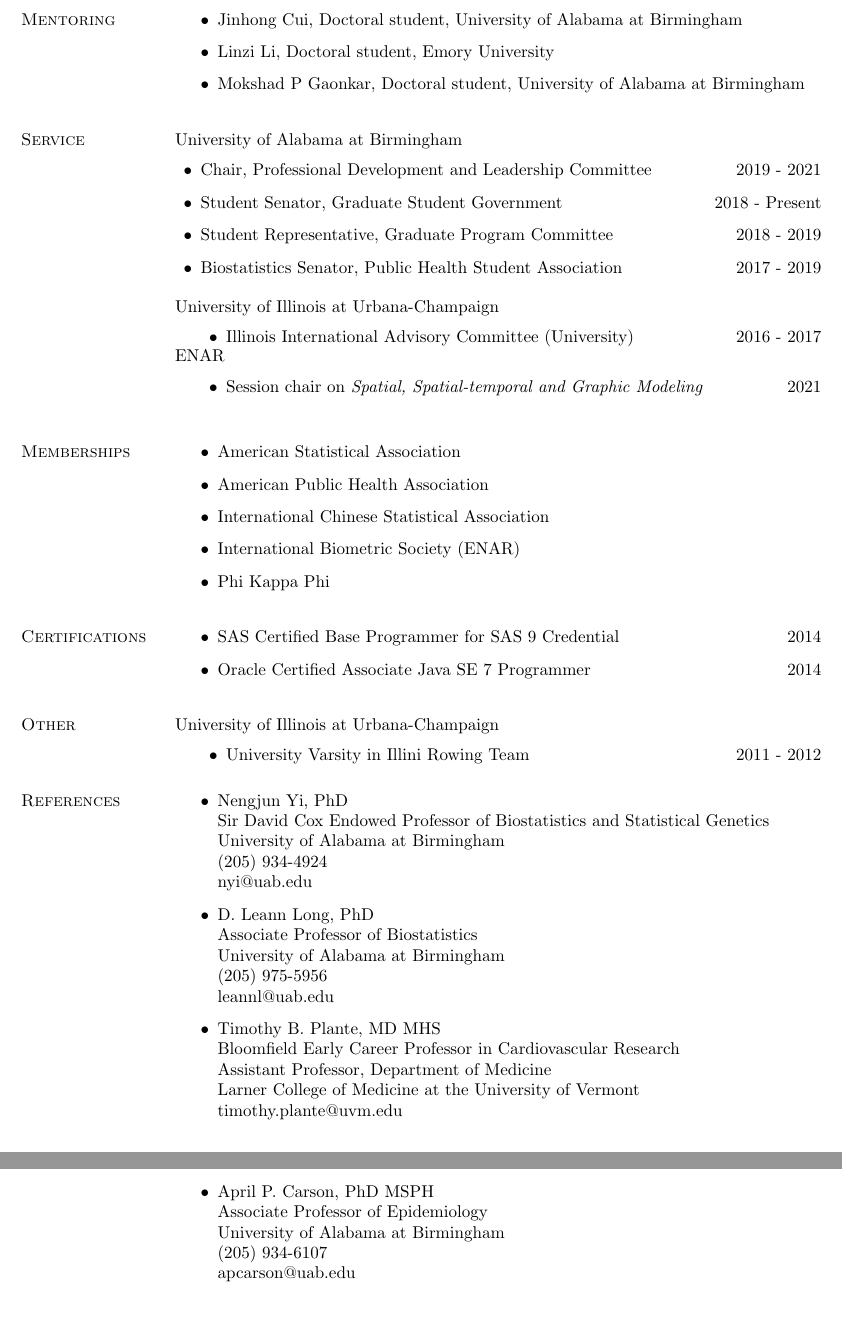
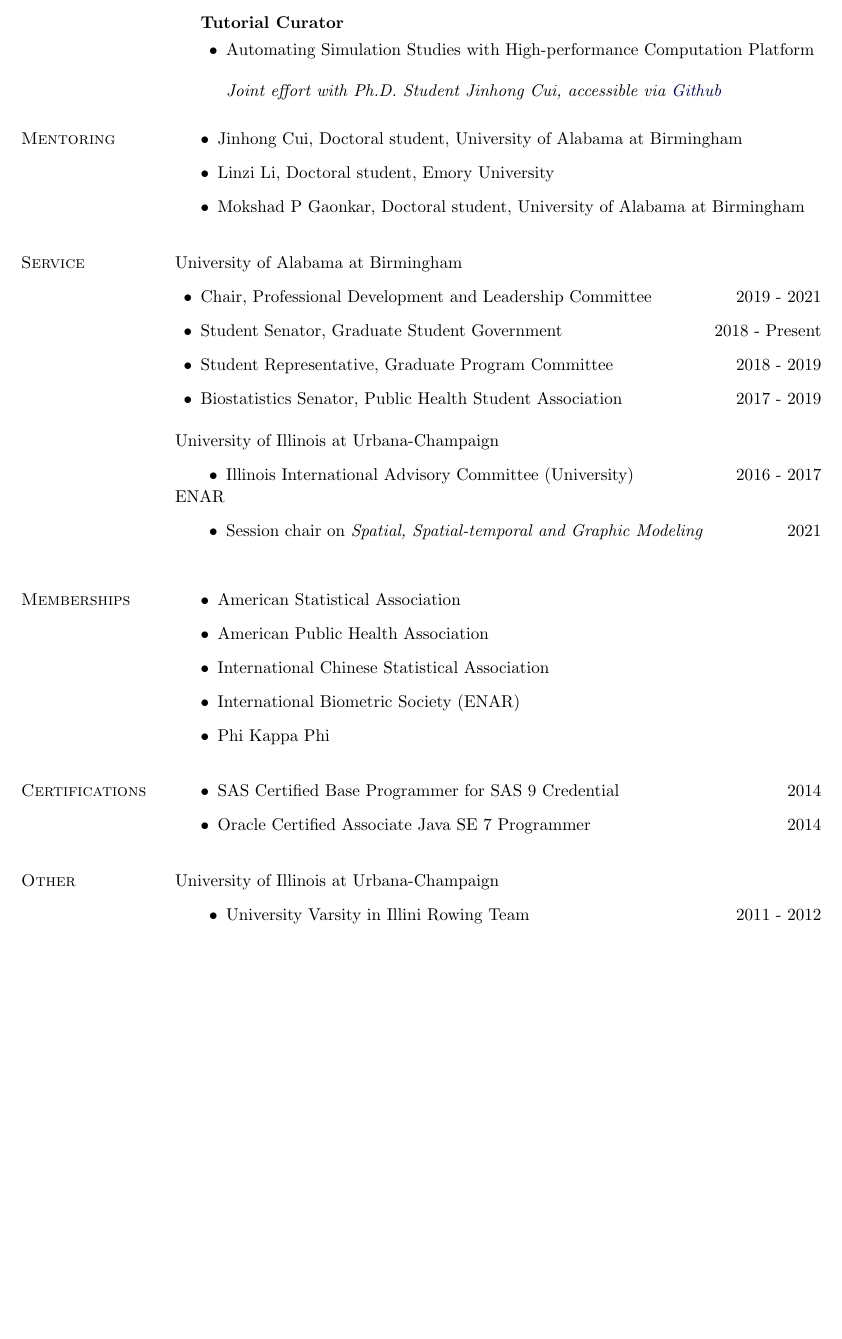
Before and after one commit to boyiguo1/Latex_CV, a LaTeX CV (Boyi_cv_20210216.tex): two parts of pages 6 and 7 of 7 before the commit and part of page 6 of 6 after it, the two joined at a grey line, cut at the place of the change, the shorter picture padded with empty space. Compiled offline with pdfLaTeX.

Commit message:
Version Upto 12/07/2021

```diff
--- a/Boyi_cv_20210216.tex
+++ b/Boyi_cv_20210216.tex
@@ -389,6 +389,13 @@ Pendegraft, A. H.$^\ast$, \textbf{Guo, B.}, Yi, N., ``Hierarchical negative bino
 
 			\textit{Delivered the lecture on the topic of model specification and interpretation}
 	\end{innerlist}
+
+	\item[] \textit{\bf Tutorial Curator} \normalfont%
+		\begin{innerlist}
+		\item Automating Simulation Studies with High-performance Computation Platform\\
+
+			\textit{Joint effort with Ph.D. Student Jinhong Cui, accessible via \href{https://github.com/boyiguo1/Tutorial-Sim_Cluster_Composer}{Github}}
+	\end{innerlist}
 \end{outerlist}
 
 
```
Also changed, not shown: Publications.tex (+1 -1 lines), Boyi_cv_20210216.tex (2 more changed lines).
